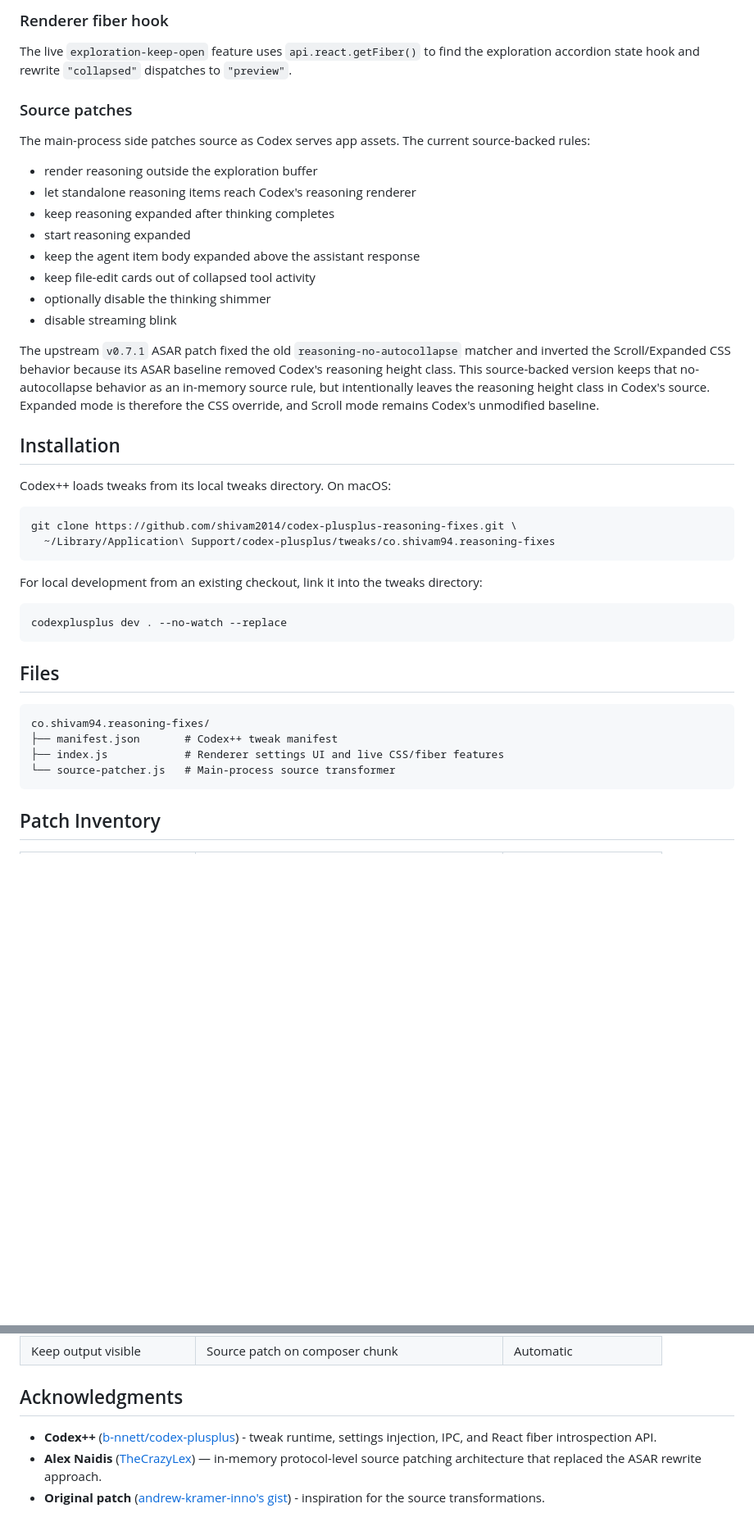
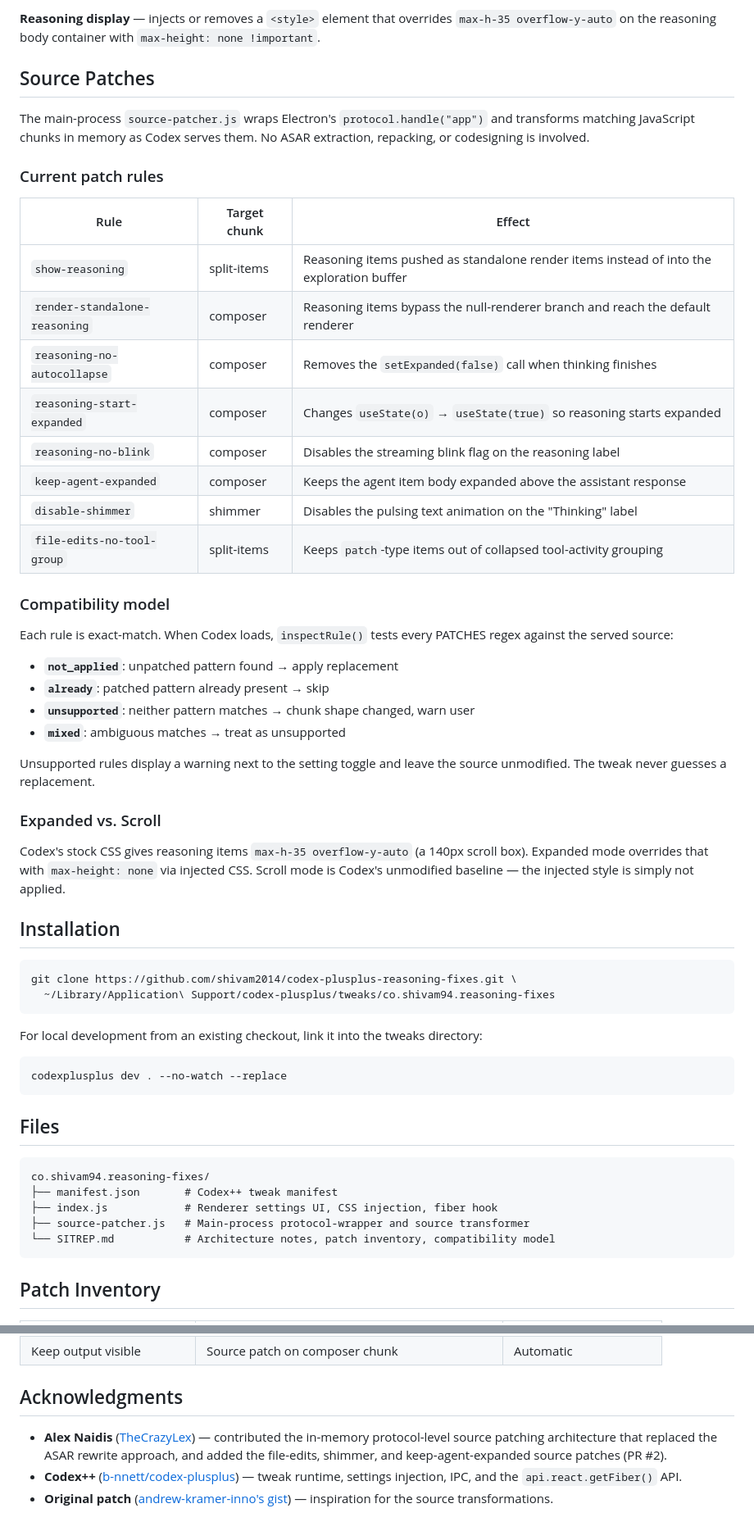
Before and after one commit to shivam2014/codex-plusplus-reasoning-fixes, a Markdown page: README.md, 2 parts joined by grey strips. Shown at 82% size. Rendered like a GitHub page; blank space fills up the shorter version.

````diff
--- a/README.md
+++ b/README.md
@@ -54,34 +89,48 @@ guessing a replacement.
 
-### Renderer fiber hook
+**Reasoning display** — injects or removes a `<style>` element that
+overrides `max-h-35 overflow-y-auto` on the reasoning body container with
+`max-height: none !important`.
 
-The live `exploration-keep-open` feature uses `api.react.getFiber()` to find the
-exploration accordion state hook and rewrite `"collapsed"` dispatches to
-`"preview"`.
+## Source Patches
 
-### Source patches
+The main-process `source-patcher.js` wraps Electron's `protocol.handle("app")`
+and transforms matching JavaScript chunks in memory as Codex serves them. No
+ASAR extraction, repacking, or codesigning is involved.
 
-The main-process side patches source as Codex serves app assets. The current
-source-backed rules:
+### Current patch rules
 
-- render reasoning outside the exploration buffer
-- let standalone reasoning items reach Codex's reasoning renderer
-- keep reasoning expanded after thinking completes
-- start reasoning expanded
-- keep the agent item body expanded above the assistant response
-- keep file-edit cards out of collapsed tool activity
-- optionally disable the thinking shimmer
-- disable streaming blink
+| Rule | Target chunk | Effect |
+|---|---|---|
+| `show-reasoning` | split-items | Reasoning items pushed as standalone render items instead of into the exploration buffer |
+| `render-standalone-reasoning` | composer | Reasoning items bypass the null-renderer branch and reach the default renderer |
+| `reasoning-no-autocollapse` | composer | Removes the `setExpanded(false)` call when thinking finishes |
+| `reasoning-start-expanded` | composer | Changes `useState(o)` → `useState(true)` so reasoning starts expanded |
+| `reasoning-no-blink` | composer | Disables the streaming blink flag on the reasoning label |
+| `keep-agent-expanded` | composer | Keeps the agent item body expanded above the assistant response |
+| `disable-shimmer` | shimmer | Disables the pulsing text animation on the "Thinking" label |
+| `file-edits-no-tool-group` | split-items | Keeps `patch`-type items out of collapsed tool-activity grouping |
 
-The upstream `v0.7.1` ASAR patch fixed the old `reasoning-no-autocollapse`
-matcher and inverted the Scroll/Expanded CSS behavior because its ASAR baseline
-removed Codex's reasoning height class. This source-backed version keeps that
-no-autocollapse behavior as an in-memory source rule, but intentionally leaves
-the reasoning height class in Codex's source. Expanded mode is therefore the CSS
-override, and Scroll mode remains Codex's unmodified baseline.
+### Compatibility model
+
+Each rule is exact-match. When Codex loads, `inspectRule()` tests
+every PATCHES regex against the served source:
+
+- **`not_applied`**: unpatched pattern found → apply replacement
+- **`already`**: patched pattern already present → skip
+- **`unsupported`**: neither pattern matches → chunk shape changed, warn user
+- **`mixed`**: ambiguous matches → treat as unsupported
+
+Unsupported rules display a warning next to the setting toggle and
+leave the source unmodified. The tweak never guesses a replacement.
+
+### Expanded vs. Scroll
+
+Codex's stock CSS gives reasoning items `max-h-35 overflow-y-auto` (a 140px
+scroll box). Expanded mode overrides that with `max-height: none` via injected
+CSS. Scroll mode is Codex's unmodified baseline — the injected style is simply
+not applied.
 
 ## Installation
-
-Codex++ loads tweaks from its local tweaks directory. On macOS:
 
 ```bash
 git clone https://github.com/shivam2014/codex-plusplus-reasoning-fixes.git \
@@ -100,8 +149,9 @@ codexplusplus dev . --no-watch --replace
 ```text
 co.shivam94.reasoning-fixes/
 ├── manifest.json       # Codex++ tweak manifest
-├── index.js            # Renderer settings UI and live CSS/fiber features
-└── source-patcher.js   # Main-process source transformer
+├── index.js            # Renderer settings UI, CSS injection, fiber hook
+├── source-patcher.js   # Main-process protocol-wrapper and source transformer
+└── SITREP.md           # Architecture notes, patch inventory, compatibility model
 ```
 
 ## Patch Inventory
@@ -117,10 +167,11 @@ co.shivam94.reasoning-fixes/
 
 ## Acknowledgments
 
-- **Codex++** ([b-nnett/codex-plusplus](https://github.com/b-nnett/codex-plusplus)) -
-  tweak runtime, settings injection, IPC, and React fiber introspection API.
 - **Alex Naidis** ([TheCrazyLex](https://github.com/TheCrazyLex)) —
-  in-memory protocol-level source patching architecture that replaced the
-  ASAR rewrite approach.
-- **Original patch** ([andrew-kramer-inno's gist](https://gist.github.com/andrew-kramer-inno/3fa1063b967cfad2bc6f7cd9af1249fd)) -
+  contributed the in-memory protocol-level source patching architecture that
+  replaced the ASAR rewrite approach, and added the file-edits, shimmer, and
+  keep-agent-expanded source patches (PR #2).
+- **Codex++** ([b-nnett/codex-plusplus](https://github.com/b-nnett/codex-plusplus)) —
+  tweak runtime, settings injection, IPC, and the `api.react.getFiber()` API.
+- **Original patch** ([andrew-kramer-inno's gist](https://gist.github.com/andrew-kramer-inno/3fa1063b967cfad2bc6f7cd9af1249fd)) —
   inspiration for the source transformations.
````
Also changed, not shown: other parts of README.md (+58 -23 lines).
